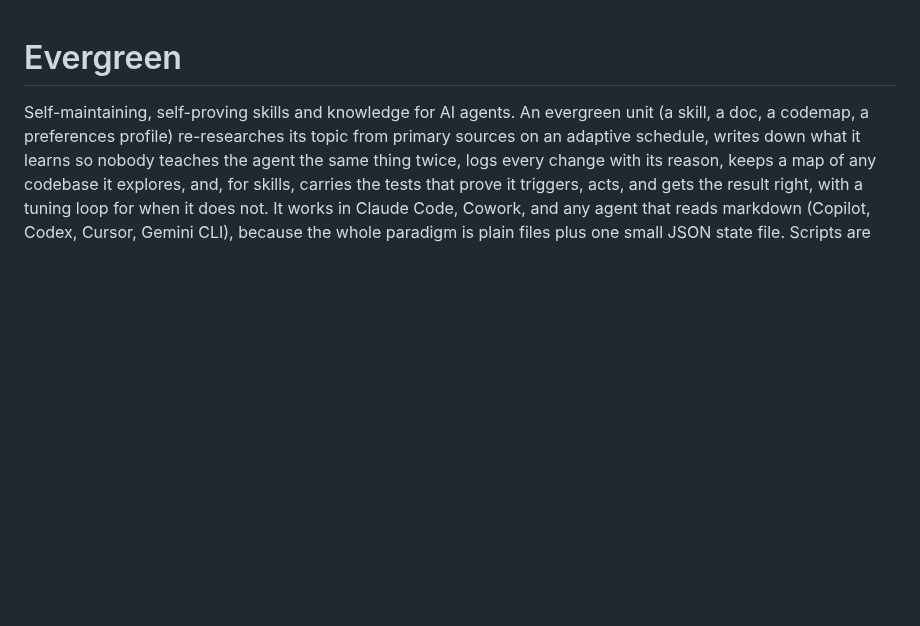
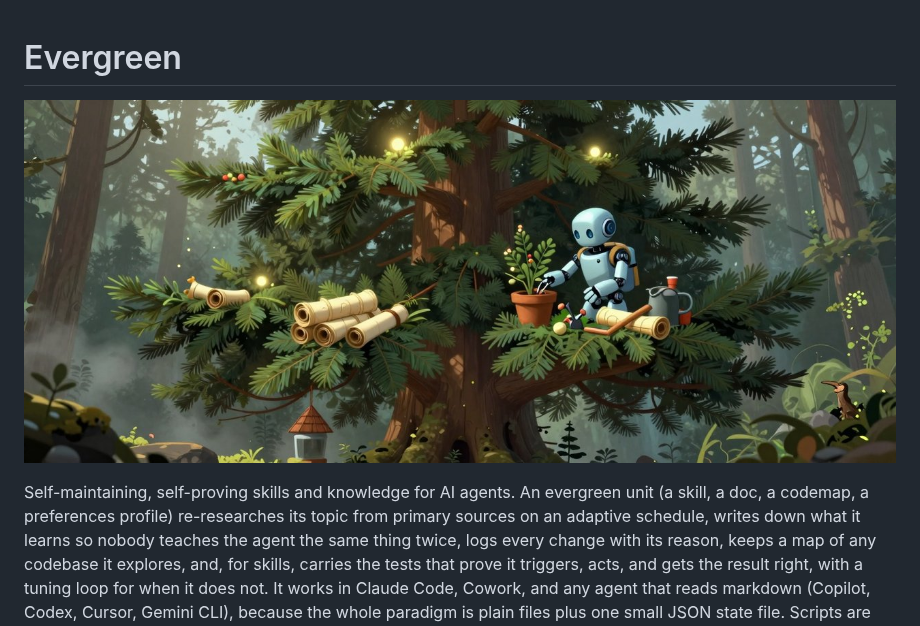
Before and after one commit to m4bwav/evergreen-protocol, a Markdown page: README.md, the part around the change. GitHub-like rendering; pictures changed too: .github/images/banner.jpg (added); blank space fills up the shorter version.

Commit message:
README: add a banner picture (#16)
Generated locally with Z-Image Turbo in ComfyUI; prompt and seed in .github/images/banner.md.

```diff
--- a/README.md
+++ b/README.md
@@ -1,4 +1,6 @@
 # Evergreen
+
+![A giant evergreen pine tree whose branches hold glowing scrolls and small tools, a gardener robot gently pruning it, misty forest](https://raw.githubusercontent.com/m4bwav/evergreen-protocol/master/.github/images/banner.jpg)
 
 Self-maintaining, self-proving skills and knowledge for AI agents. An evergreen unit (a skill, a doc, a codemap, a preferences profile) re-researches its topic from primary sources on an adaptive schedule, writes down what it learns so nobody teaches the agent the same thing twice, logs every change with its reason, keeps a map of any codebase it explores, and, for skills, carries the tests that prove it triggers, acts, and gets the result right, with a tuning loop for when it does not. It works in Claude Code, Cowork, and any agent that reads markdown (Copilot, Codex, Cursor, Gemini CLI), because the whole paradigm is plain files plus one small JSON state file. Scripts are conveniences, not requirements.
 
```
Also changed, not shown: .github/images/banner.md (added, +7 -0 lines).
